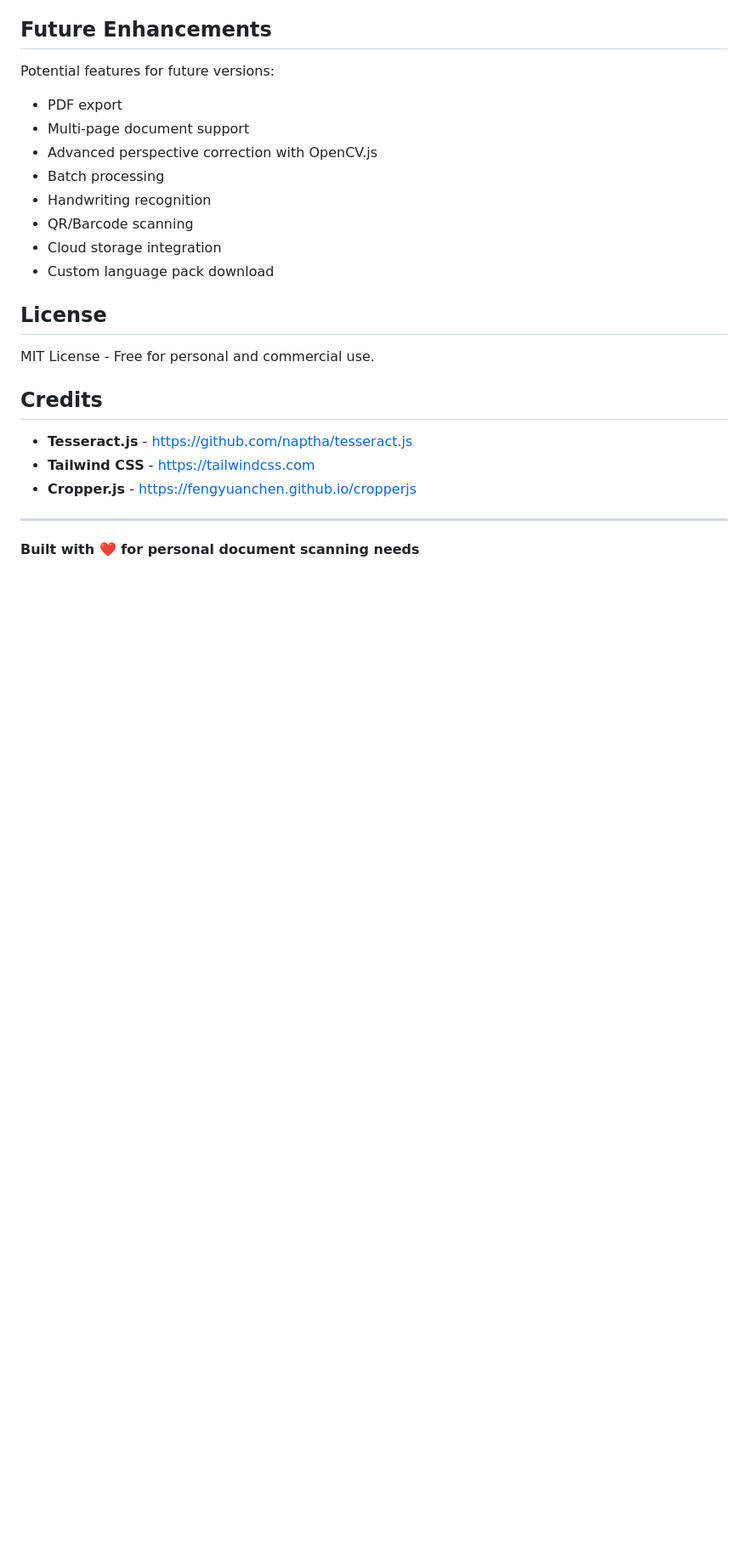
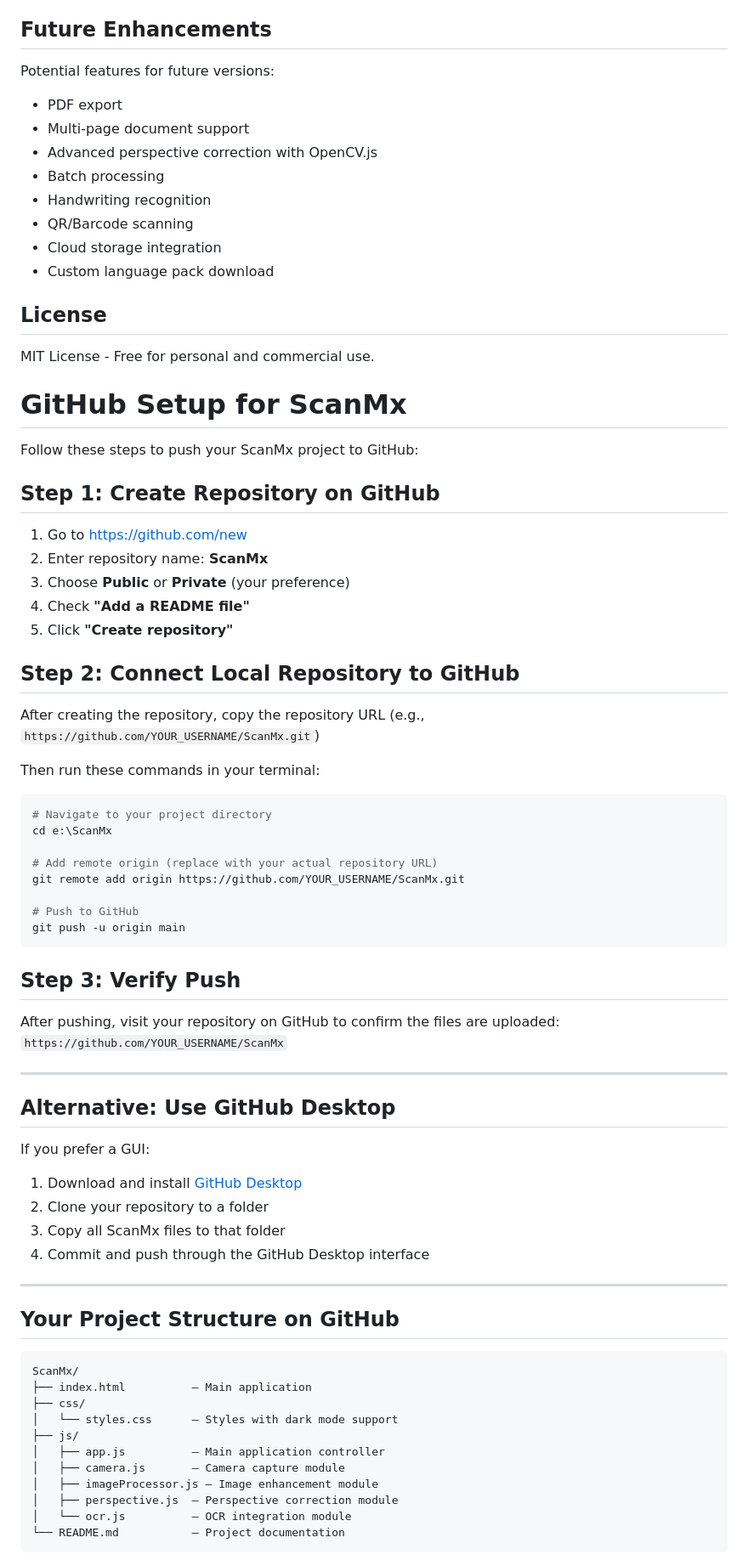
Before and after one commit to jakariatanjim-svg/ScanMx, a Markdown page: README.md, the part around one of its changes. Shown at 85% size. Drawn GitHub-style; blank space fills up the shorter version.

Commit message:
Update README with GitHub setup instructions

````diff
--- a/README.md
+++ b/README.md
@@ -179,12 +179,66 @@ Potential features for future versions:
 
 MIT License - Free for personal and commercial use.
 
-## Credits
+# GitHub Setup for ScanMx
 
-- **Tesseract.js** - https://github.com/naptha/tesseract.js
-- **Tailwind CSS** - https://tailwindcss.com
-- **Cropper.js** - https://fengyuanchen.github.io/cropperjs
+Follow these steps to push your ScanMx project to GitHub:
+
+## Step 1: Create Repository on GitHub
+
+1. Go to https://github.com/new
+2. Enter repository name: **ScanMx**
+3. Choose **Public** or **Private** (your preference)
+4. Check **"Add a README file"**
+5. Click **"Create repository"**
+
+## Step 2: Connect Local Repository to GitHub
+
+After creating the repository, copy the repository URL (e.g., `https://github.com/YOUR_USERNAME/ScanMx.git`)
+
+Then run these commands in your terminal:
+
+```bash
+# Navigate to your project directory
+cd e:\ScanMx
+
+# Add remote origin (replace with your actual repository URL)
+git remote add origin https://github.com/YOUR_USERNAME/ScanMx.git
+
+# Push to GitHub
+git push -u origin main
+```
+
+## Step 3: Verify Push
+
+After pushing, visit your repository on GitHub to confirm the files are uploaded:
+`https://github.com/YOUR_USERNAME/ScanMx`
 
 ---
 
-**Built with ❤️ for personal document scanning needs**
+## Alternative: Use GitHub Desktop
+
+If you prefer a GUI:
+
+1. Download and install [GitHub Desktop](https://desktop.github.com)
+2. Clone your repository to a folder
+3. Copy all ScanMx files to that folder
+4. Commit and push through the GitHub Desktop interface
+
+---
+
+## Your Project Structure on GitHub
+
+```
+ScanMx/
+├── index.html          — Main application
+├── css/
+│   └── styles.css      — Styles with dark mode support
+├── js/
+│   ├── app.js          — Main application controller
+│   ├── camera.js       — Camera capture module
+│   ├── imageProcessor.js — Image enhancement module
+│   ├── perspective.js  — Perspective correction module
+│   └── ocr.js          — OCR integration module
+└── README.md           — Project documentation
+```
+
````
Also changed, not shown: other parts of README.md (+18 -0 lines).
